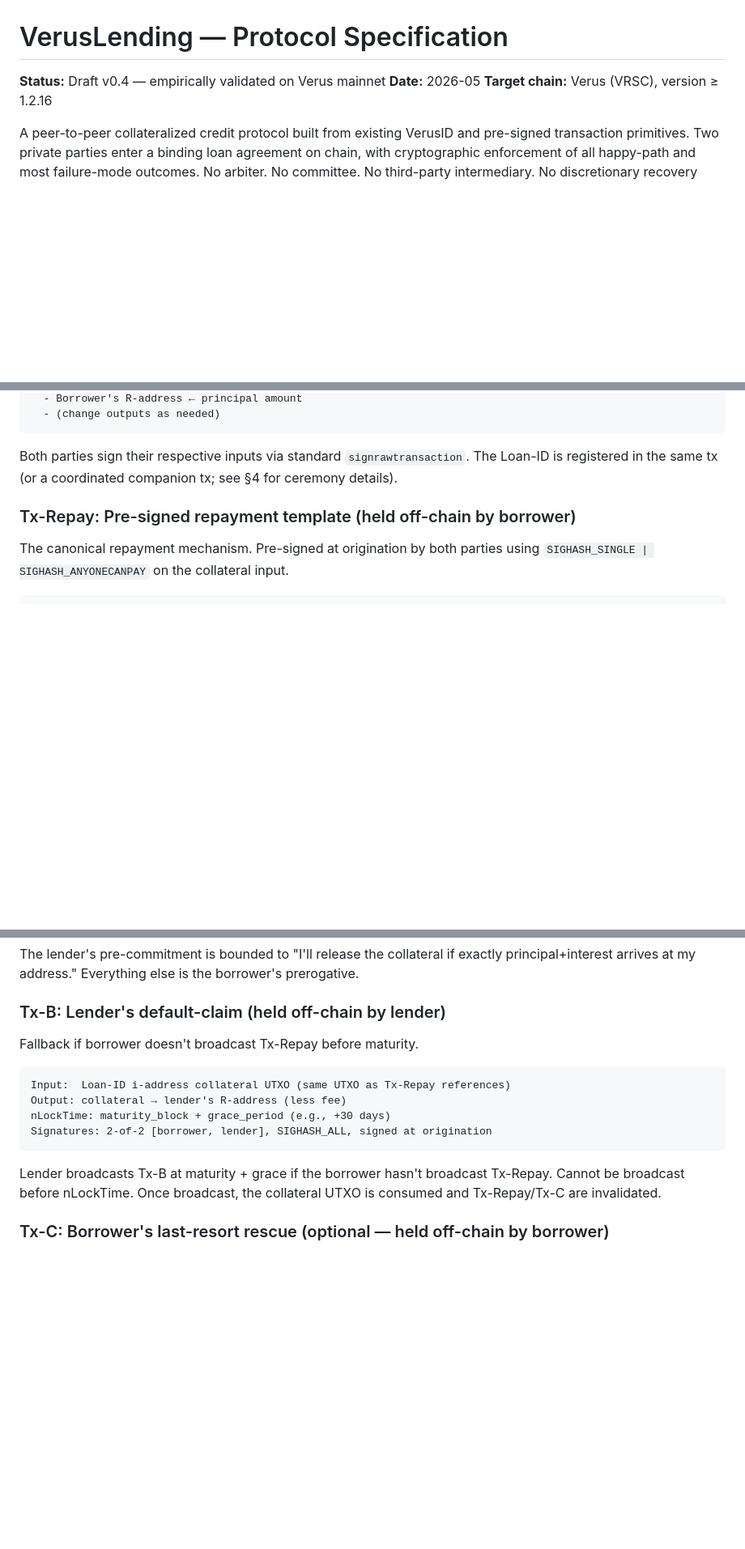
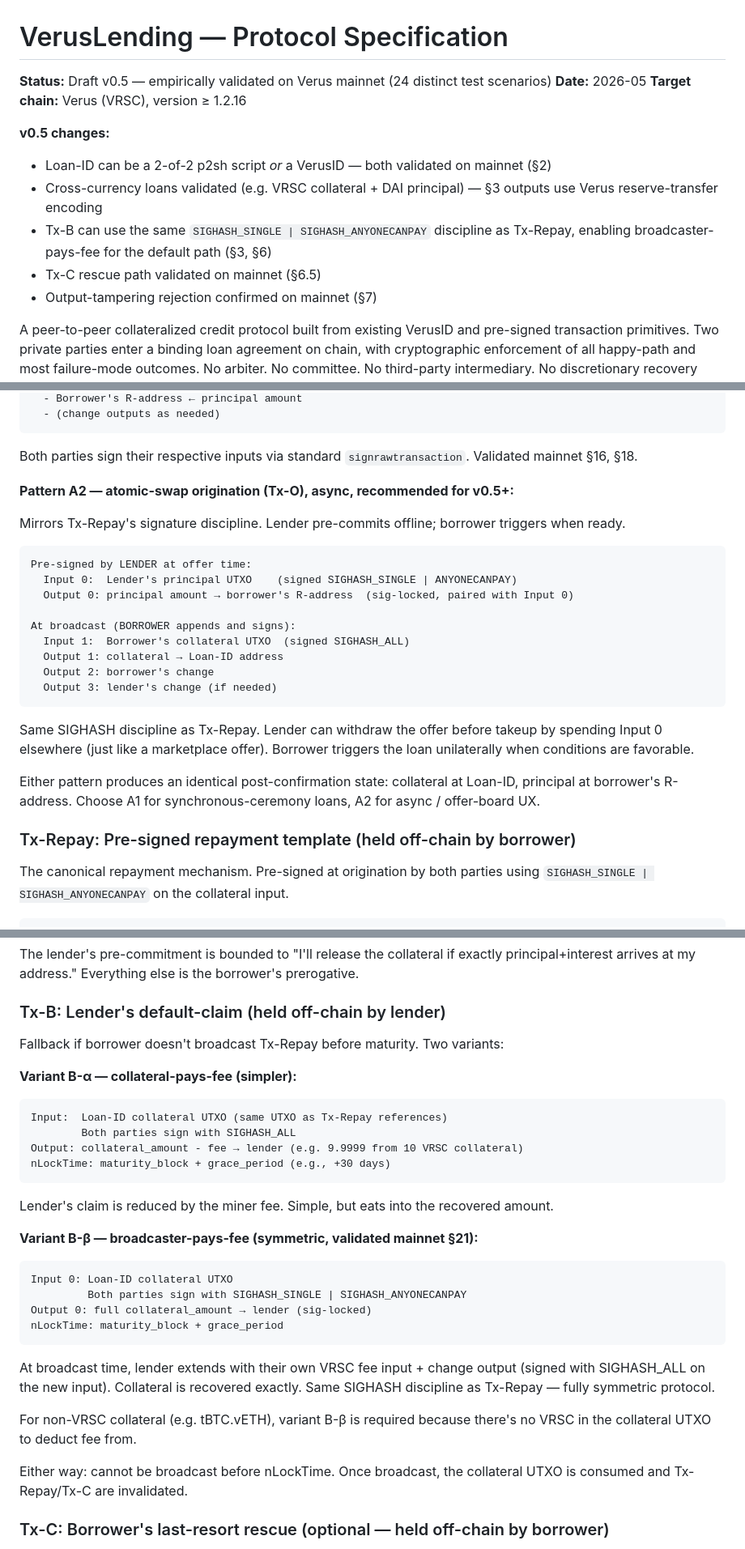
Before and after one commit to Fried333/veruslending, a Markdown page: SPEC.md, 3 parts joined by grey strips. Shown at 81% size. Drawn GitHub-style; blank space fills up the shorter version.

````diff
--- a/SPEC.md
+++ b/SPEC.md
@@ -1,8 +1,15 @@
 # VerusLending — Protocol Specification
 
-**Status:** Draft v0.4 — empirically validated on Verus mainnet
+**Status:** Draft v0.5 — empirically validated on Verus mainnet (24 distinct test scenarios)
 **Date:** 2026-05
 **Target chain:** Verus (VRSC), version ≥ 1.2.16
+
+**v0.5 changes:**
+- Loan-ID can be a 2-of-2 p2sh script *or* a VerusID — both validated on mainnet (§2)
+- Cross-currency loans validated (e.g. VRSC collateral + DAI principal) — §3 outputs use Verus reserve-transfer encoding
+- Tx-B can use the same `SIGHASH_SINGLE | SIGHASH_ANYONECANPAY` discipline as Tx-Repay, enabling broadcaster-pays-fee for the default path (§3, §6)
+- Tx-C rescue path validated on mainnet (§6.5)
+- Output-tampering rejection confirmed on mainnet (§7)
 
 A peer-to-peer collateralized credit protocol built from existing VerusID and pre-signed transaction primitives. Two private parties enter a binding loan agreement on chain, with cryptographic enforcement of all happy-path and most failure-mode outcomes. No arbiter. No committee. No third-party intermediary. No discretionary recovery authority. No panic button. The lender pre-commits to accepting repayment at origination and cannot retract; the borrower can settle unilaterally at any time during the loan term.
 
@@ -87,7 +123,27 @@ Outputs:
   - (change outputs as needed)
 ```
 
-Both parties sign their respective inputs via standard `signrawtransaction`. The Loan-ID is registered in the same tx (or a coordinated companion tx; see §4 for ceremony details).
+Both parties sign their respective inputs via standard `signrawtransaction`. Validated mainnet §16, §18.
+
+**Pattern A2 — atomic-swap origination (Tx-O), async, recommended for v0.5+:**
+
+Mirrors Tx-Repay's signature discipline. Lender pre-commits offline; borrower triggers when ready.
+
+```
+Pre-signed by LENDER at offer time:
+  Input 0:  Lender's principal UTXO    (signed SIGHASH_SINGLE | ANYONECANPAY)
+  Output 0: principal amount → borrower's R-address  (sig-locked, paired with Input 0)
+
+At broadcast (BORROWER appends and signs):
+  Input 1:  Borrower's collateral UTXO  (signed SIGHASH_ALL)
+  Output 1: collateral → Loan-ID address
+  Output 2: borrower's change
+  Output 3: lender's change (if needed)
+```
+
+Same SIGHASH discipline as Tx-Repay. Lender can withdraw the offer before takeup by spending Input 0 elsewhere (just like a marketplace offer). Borrower triggers the loan unilaterally when conditions are favorable.
+
+Either pattern produces an identical post-confirmation state: collateral at Loan-ID, principal at borrower's R-address. Choose A1 for synchronous-ceremony loans, A2 for async / offer-board UX.
 
 ### Tx-Repay: Pre-signed repayment template (held off-chain by borrower)
 
@@ -125,16 +181,31 @@ The lender's pre-commitment is bounded to "I'll release the collateral if exactl
 
 ### Tx-B: Lender's default-claim (held off-chain by lender)
 
-Fallback if borrower doesn't broadcast Tx-Repay before maturity.
+Fallback if borrower doesn't broadcast Tx-Repay before maturity. Two variants:
 
+**Variant B-α — collateral-pays-fee (simpler):**
 ```
-Input:  Loan-ID i-address collateral UTXO (same UTXO as Tx-Repay references)
-Output: collateral → lender's R-address (less fee)
+Input:  Loan-ID collateral UTXO (same UTXO as Tx-Repay references)
+        Both parties sign with SIGHASH_ALL
+Output: collateral_amount - fee → lender (e.g. 9.9999 from 10 VRSC collateral)
 nLockTime: maturity_block + grace_period (e.g., +30 days)
-Signatures: 2-of-2 [borrower, lender], SIGHASH_ALL, signed at origination
 ```
 
-Lender broadcasts Tx-B at maturity + grace if the borrower hasn't broadcast Tx-Repay. Cannot be broadcast before nLockTime. Once broadcast, the collateral UTXO is consumed and Tx-Repay/Tx-C are invalidated.
+Lender's claim is reduced by the miner fee. Simple, but eats into the recovered amount.
+
+**Variant B-β — broadcaster-pays-fee (symmetric, validated mainnet §21):**
+```
+Input 0: Loan-ID collateral UTXO
+         Both parties sign with SIGHASH_SINGLE | SIGHASH_ANYONECANPAY
+Output 0: full collateral_amount → lender (sig-locked)
+nLockTime: maturity_block + grace_period
+```
+
+At broadcast time, lender extends with their own VRSC fee input + change output (signed with SIGHASH_ALL on the new input). Collateral is recovered exactly. Same SIGHASH discipline as Tx-Repay — fully symmetric protocol.
+
+For non-VRSC collateral (e.g. tBTC.vETH), variant B-β is required because there's no VRSC in the collateral UTXO to deduct fee from.
+
+Either way: cannot be broadcast before nLockTime. Once broadcast, the collateral UTXO is consumed and Tx-Repay/Tx-C are invalidated.
 
 ### Tx-C: Borrower's last-resort rescue (optional — held off-chain by borrower)
 
````
Also changed, not shown: other parts of SPEC.md (+61 -6 lines).
